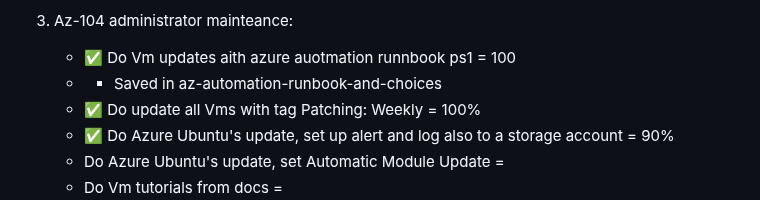
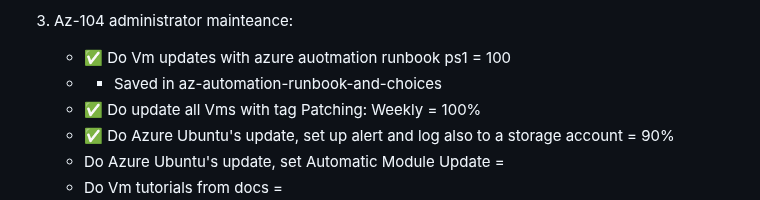
Before and after one commit to spawnmarvel/todo-and-current, a Markdown page: README.md, the part around the change. GitHub-like rendering.

Commit message:
comapare

```diff
--- a/README.md
+++ b/README.md
@@ -78,7 +78,7 @@ sudo apt autoremove && sudo apt autoclean
     - Do MySQL replication to Azure Flexible server from local, local is source az is replica
 
 3. Az-104 administrator mainteance:
-    - :white_check_mark: Do Vm updates aith azure auotmation runnbook ps1 = 100
+    - :white_check_mark: Do Vm updates with azure auotmation runbook ps1 = 100
     - - Saved in az-automation-runbook-and-choices
     - :white_check_mark: Do update all Vms with tag Patching: Weekly = 100%
     - :white_check_mark: Do Azure Ubuntu's update, set up alert and log also to a storage account = 90%
```
